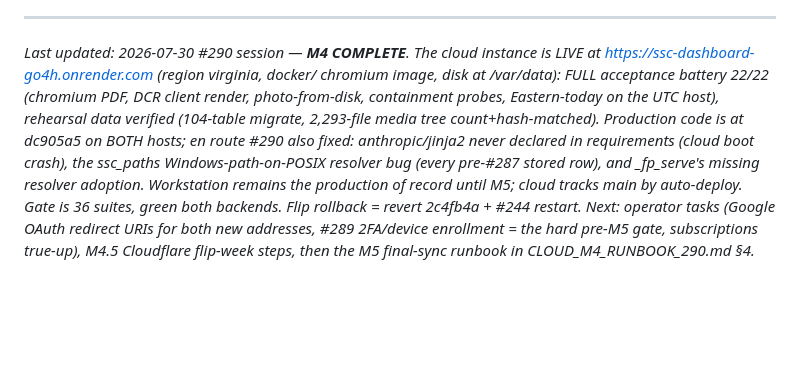
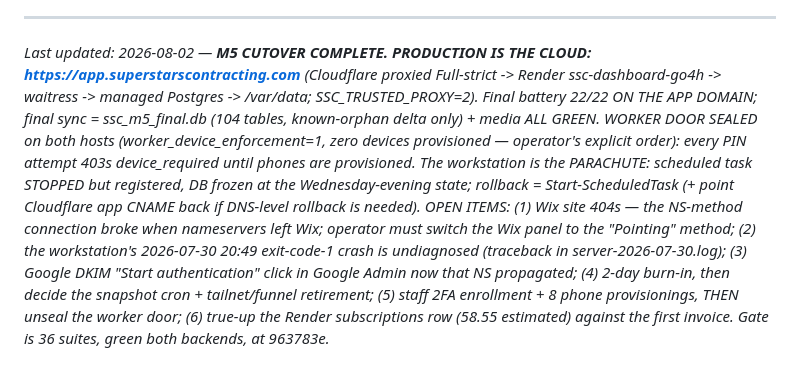
Before and after one commit to superstars-contracting/dashboard, a Markdown page: HANDOFF_NEXT.md, the part around the change. Drawn GitHub-style; blank space fills up the shorter version.

Commit message:
docs: M5 handoff — production is app.superstarscontracting.com; workstation = parachute
Co-Authored-By: Claude Fable 5 <noreply@anthropic.com>

```diff
--- a/HANDOFF_NEXT.md
+++ b/HANDOFF_NEXT.md
@@ -611,18 +611,23 @@ restore from CSV).
 
 ---
 
-*Last updated: 2026-07-30 #290 session — **M4 COMPLETE**. The cloud instance
-is LIVE at https://ssc-dashboard-go4h.onrender.com (region virginia, docker/
-chromium image, disk at /var/data): FULL acceptance battery 22/22 (chromium
-PDF, DCR client render, photo-from-disk, containment probes, Eastern-today
-on the UTC host), rehearsal data verified (104-table migrate, 2,293-file
-media tree count+hash-matched). Production code is at dc905a5 on BOTH hosts;
-en route #290 also fixed: anthropic/jinja2 never declared in requirements
-(cloud boot crash), the ssc_paths Windows-path-on-POSIX resolver bug (every
-pre-#287 stored row), and _fp_serve's missing resolver adoption. Workstation
-remains the production of record until M5; cloud tracks main by auto-deploy.
-Gate is 36 suites, green both backends. Flip rollback = revert 2c4fb4a +
-#244 restart. Next: operator tasks (Google OAuth redirect URIs for both new
-addresses, #289 2FA/device enrollment = the hard pre-M5 gate, subscriptions
-true-up), M4.5 Cloudflare flip-week steps, then the M5 final-sync runbook in
-CLOUD_M4_RUNBOOK_290.md §4.*
+*Last updated: 2026-08-02 — **M5 CUTOVER COMPLETE. PRODUCTION IS THE CLOUD:
+https://app.superstarscontracting.com** (Cloudflare proxied Full-strict ->
+Render ssc-dashboard-go4h -> waitress -> managed Postgres -> /var/data;
+SSC_TRUSTED_PROXY=2). Final battery 22/22 ON THE APP DOMAIN; final sync =
+ssc_m5_final.db (104 tables, known-orphan delta only) + media ALL GREEN.
+WORKER DOOR SEALED on both hosts (worker_device_enforcement=1, zero devices
+provisioned — operator's explicit order): every PIN attempt 403s
+device_required until phones are provisioned. The workstation is the
+PARACHUTE: scheduled task STOPPED but registered, DB frozen at the
+Wednesday-evening state; rollback = Start-ScheduledTask (+ point Cloudflare
+app CNAME back if DNS-level rollback is needed). OPEN ITEMS: (1) Wix site
+404s — the NS-method connection broke when nameservers left Wix; operator
+must switch the Wix panel to the "Pointing" method; (2) the workstation's
+2026-07-30 20:49 exit-code-1 crash is undiagnosed (traceback in
+server-2026-07-30.log); (3) Google DKIM "Start authentication" click in
+Google Admin now that NS propagated; (4) 2-day burn-in, then decide the
+snapshot cron + tailnet/funnel retirement; (5) staff 2FA enrollment + 8
+phone provisionings, THEN unseal the worker door; (6) true-up the Render
+subscriptions row (58.55 estimated) against the first invoice. Gate is 36
+suites, green both backends, at 963783e.*
```
